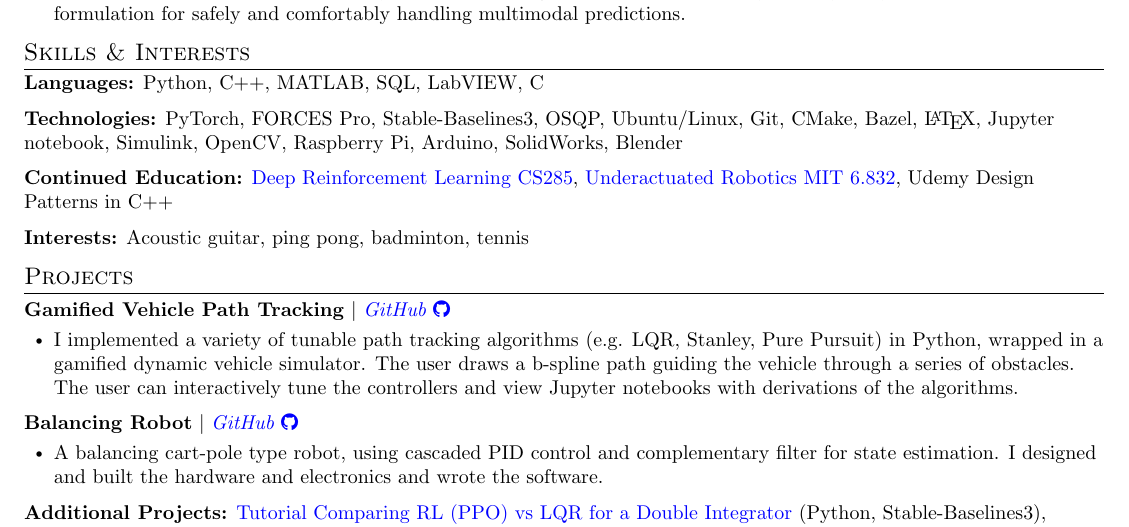
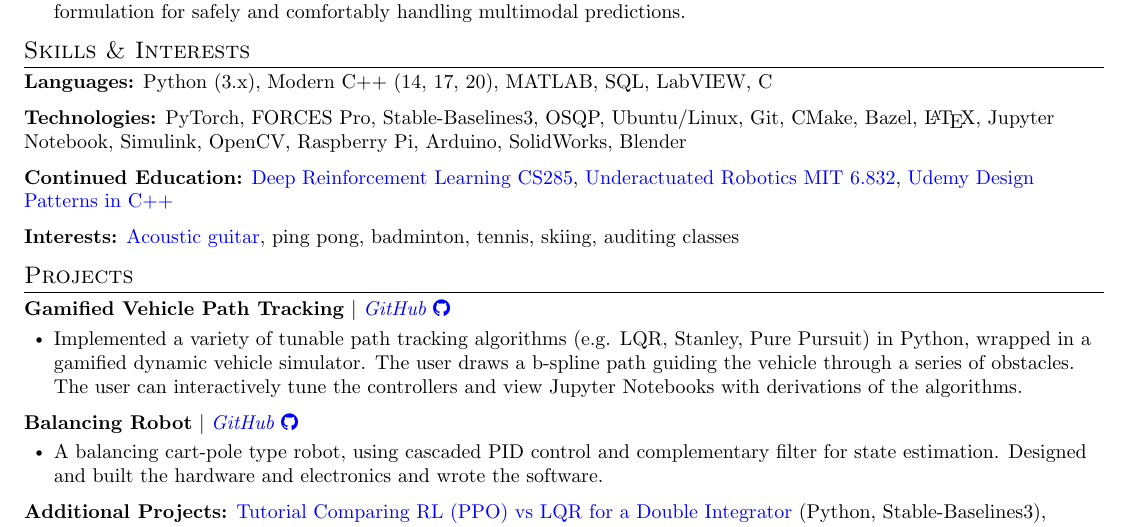
Before and after one commit to jam643/resume, a LaTeX CV (jesse_miller_resume.tex): part of page 3 of 3, cut so that both start at the same text. Compiled offline with pdfLaTeX.

Commit message:
small edits

```diff
--- a/jesse_miller_resume.tex
+++ b/jesse_miller_resume.tex
@@ -334,13 +334,13 @@
 
 \section{Skills \& Interests}
 \sectionListStart
-\bulletItem{\textbf{Languages:}{ Python, C++, MATLAB, SQL, LabVIEW, C}}
+\bulletItem{\textbf{Languages:}{ Python (3.x), Modern C++ (14, 17, 20), MATLAB, SQL, LabVIEW, C}}
 \vspace{\vspaceAfterBullets}
-\bulletItem{\textbf{Technologies:}{ PyTorch, FORCES Pro, Stable-Baselines3, OSQP, Ubuntu/Linux, Git, CMake, Bazel, \LaTeX, Jupyter notebook, Simulink, OpenCV, Raspberry Pi, Arduino, SolidWorks, Blender}}
+\bulletItem{\textbf{Technologies:}{ PyTorch, FORCES Pro, Stable-Baselines3, OSQP, Ubuntu/Linux, Git, CMake, Bazel, \LaTeX, Jupyter Notebook, Simulink, OpenCV, Raspberry Pi, Arduino, SolidWorks, Blender}}
 \vspace{\vspaceAfterBullets}
-\bulletItem{\textbf{Continued Education:}{ \bref{https://github.com/jam643/CS285DeepRL/tree/master}{Deep Reinforcement Learning CS285}, \bref{https://github.com/jam643/UnderactuatedRobotics-6p832-JesseM}{Underactuated Robotics MIT 6.832}, Udemy Design Patterns in C++}}
+\bulletItem{\textbf{Continued Education:}{ \bref{https://github.com/jam643/CS285DeepRL/tree/master}{Deep Reinforcement Learning CS285}, \bref{https://github.com/jam643/UnderactuatedRobotics-6p832-JesseM}{Underactuated Robotics MIT 6.832}, \bref{https://github.com/jam643/Courses_JesseM/tree/master/DesignPatternsCpp}{Udemy Design Patterns in C++}}}
 \vspace{\vspaceAfterBullets}
-\bulletItem{\textbf{Interests:}{ Acoustic guitar, ping pong, badminton, tennis}}
+\bulletItem{\textbf{Interests:}{ \bref{https://www.youtube.com/watch?v=z41U4mtKEJw}{Acoustic guitar}, ping pong, badminton, tennis, skiing, auditing classes}}
 \sectionListEnd
 
 %----------- PROJECTS -----------
@@ -351,7 +351,7 @@
 \resumeProjectHeading
 {\textbf{Gamified Vehicle Path Tracking} $|$ \emph{\bref{https://github.com/jam643/TheTrolleyProblemGame}{GitHub \faGithub}}}{}
 \outerBulletListStart
-\bulletItem{I implemented a variety of tunable path tracking algorithms (e.g. LQR, Stanley, Pure Pursuit) in Python, wrapped in a gamified dynamic vehicle simulator. The user draws a b-spline path guiding the vehicle through a series of obstacles. The user can interactively tune the controllers and view Jupyter notebooks with derivations of the algorithms.}
+\bulletItem{Implemented a variety of tunable path tracking algorithms (e.g. LQR, Stanley, Pure Pursuit) in Python, wrapped in a gamified dynamic vehicle simulator. The user draws a b-spline path guiding the vehicle through a series of obstacles. The user can interactively tune the controllers and view Jupyter Notebooks with derivations of the algorithms.}
 \outerBulletListEnd
 
 % \resumeProjectHeading
@@ -369,7 +369,7 @@
 \resumeProjectHeading
 {\textbf{Balancing Robot} $|$ \emph{\bref{https://github.com/jam643/BalancingBot}{GitHub \faGithub}}}{}
 \outerBulletListStart
-\bulletItem{A balancing cart-pole type robot, using cascaded PID control and complementary filter for state estimation. I designed and built the hardware and electronics and wrote the software.}
+\bulletItem{A balancing cart-pole type robot, using cascaded PID control and complementary filter for state estimation. Designed and built the hardware and electronics and wrote the software.}
 \outerBulletListEnd
 
 
```
Also changed, not shown: images/jesse_miller_resume-0.png, images/jesse_miller_resume-1.png, images/jesse_miller_resume-2.png, jesse_miller_resume.pdf.
